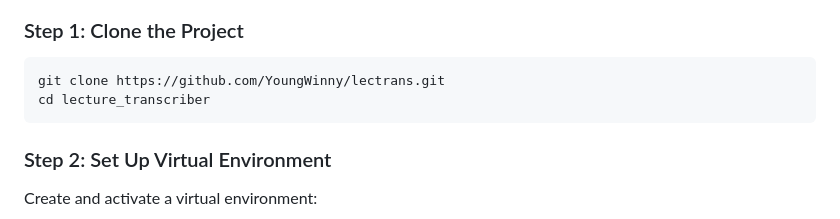
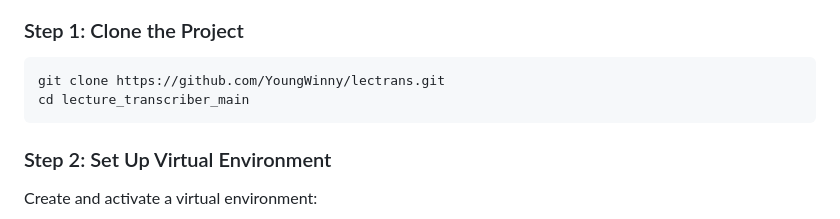
Before and after one commit to YoungWinny/lectrans, a Markdown page: README.md, the part around the change. GitHub-like rendering.

````diff
--- a/README.md
+++ b/README.md
@@ -57,7 +57,7 @@ FFmpeg for Conversion: The project uses FFmpeg to convert the WebM file to WAV.
 ### Step 1: Clone the Project
 ```bash
 git clone https://github.com/YoungWinny/lectrans.git
-cd lecture_transcriber
+cd lecture_transcriber_main
 ```
 
 ### Step 2: Set Up Virtual Environment
````
